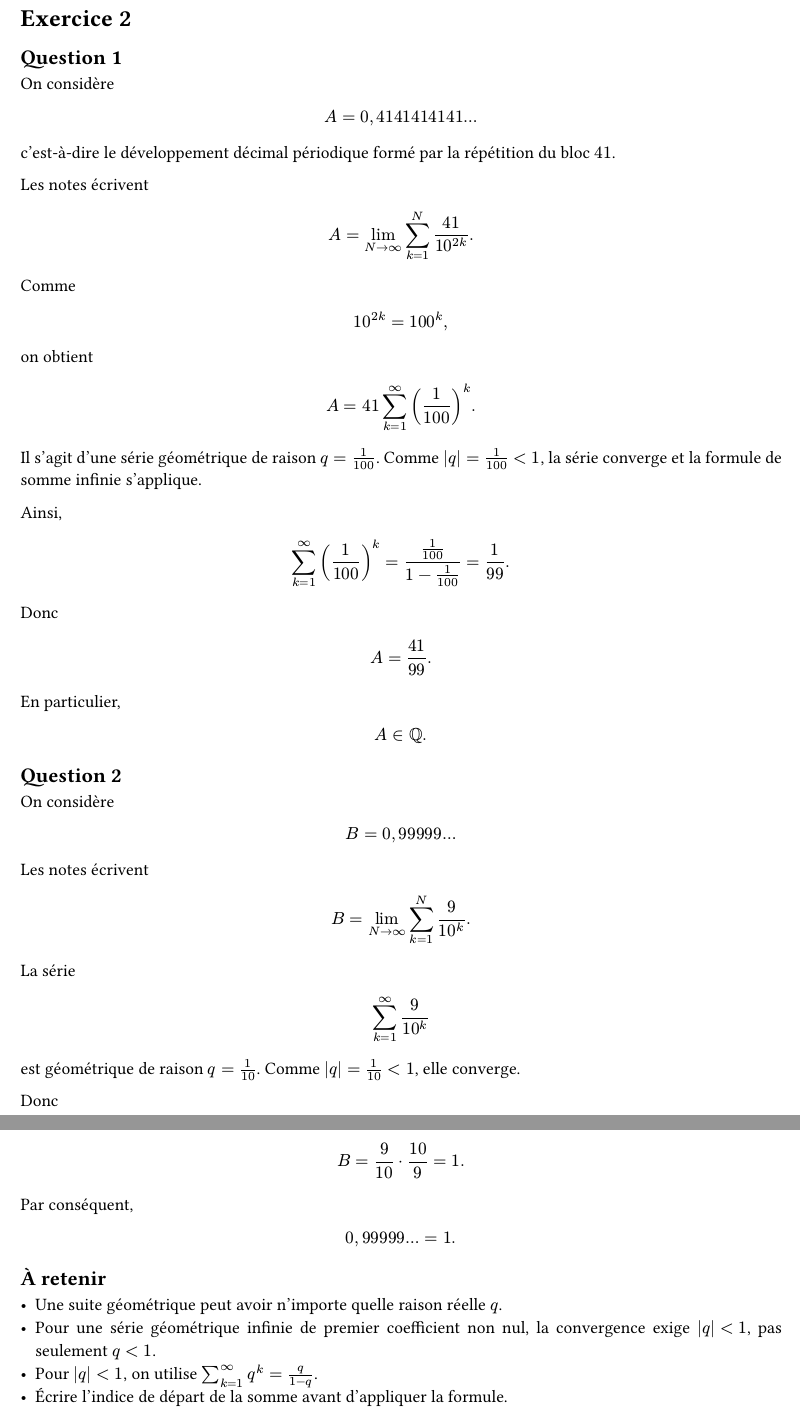
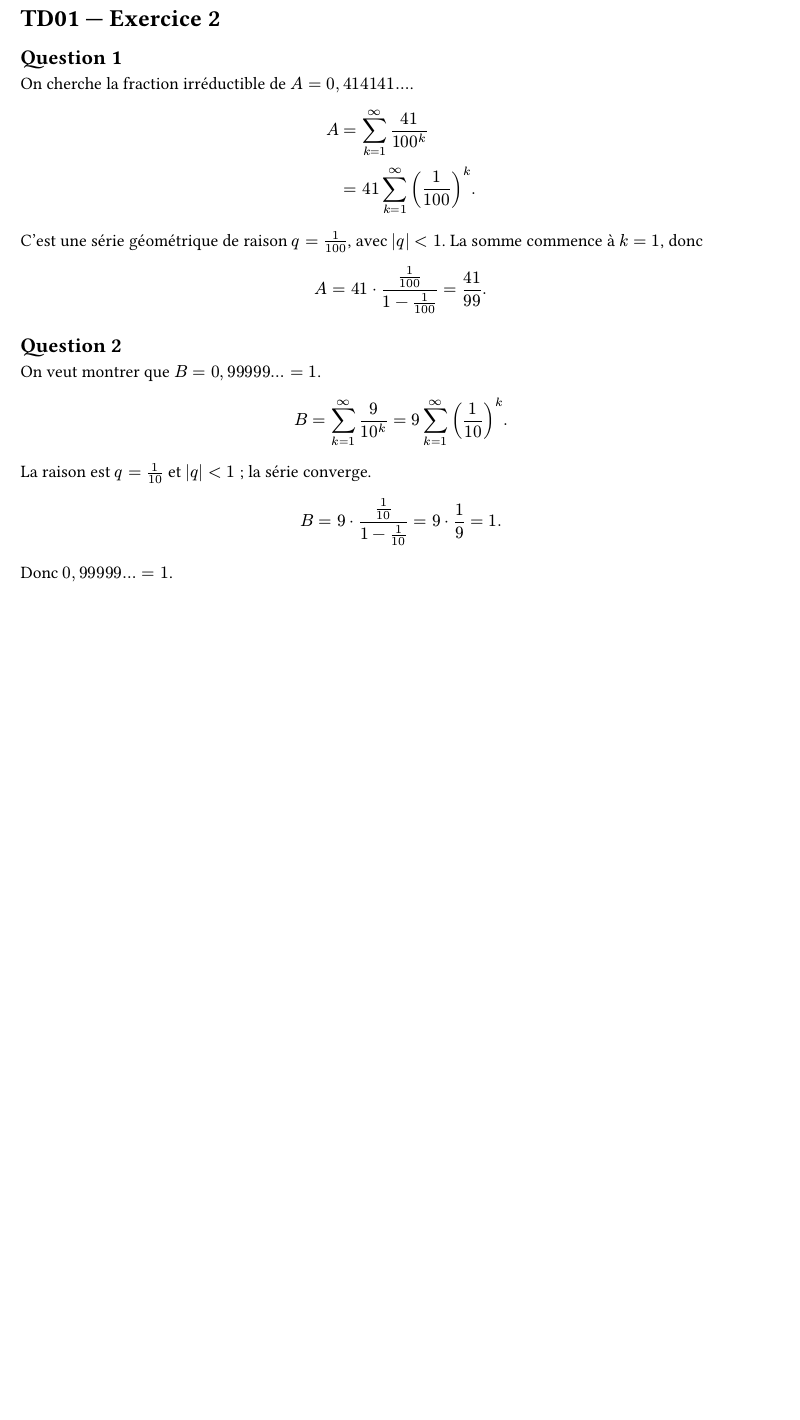
Before and after one commit to yxorcist/MIDL, a Typst document (05_fonctions_variable_reelle/TD/fiche01/exercices/ex02.typ): two parts of pages 1 and 2 of 2 before the commit and part of the page after it, the two joined at a grey line, cut so that both start at the same text, the shorter picture padded with empty space. Compiled offline with Typst 0.15.

Commit message:
docs(fvr): simplify TD01 exercise solutions with essential reasoning

```diff
--- a/05_fonctions_variable_reelle/TD/fiche01/exercices/ex02.typ
+++ b/05_fonctions_variable_reelle/TD/fiche01/exercices/ex02.typ
@@ -1,50 +1,22 @@
 // source-confidence: high
-// study-validation: 2026-10-28 — exercice 2 entièrement résolu à la main et vérifié (questions 1 et 2).
-// study-feedback: préciser systématiquement la condition abs(q) < 1 avant d'utiliser la somme d'une série géométrique infinie.
+// source: TD01_series-positives.pdf, exercice 2.
+// study-validation: 2026-10-28 — questions 1 et 2 résolues à la main et vérifiées.
 
 #set page(paper: "a4", margin: 2cm)
 #set text(lang: "fr", size: 11pt)
 #set par(justify: true, leading: 0.65em)
 
-= Exercice 2
+= TD01 — Exercice 2
 
 == Question 1
 
-On considère
+On cherche la fraction irréductible de $A = 0,414141 dots$.
 
 $
-A=0,4141414141 dots
+A &= sum_(k=1)^infinity 41/100^k \
+  &= 41 sum_(k=1)^infinity (1/100)^k.
 $
 
-c'est-à-dire le développement décimal périodique formé par la répétition du
-bloc $41$.
-
-Les notes écrivent
-
+C'est une série géométrique de raison $q=1/100$, avec $abs(q)<1$.
+La somme commence à $k=1$, donc
 $
-A
-=
-lim_(N->infinity)
-sum_(k=1)^N 41/10^(2k).
-$
-
-Comme
-
-$
-10^(2k)=100^k,
-$
-
-on obtient
-
-$
-A
-=
-41
-sum_(k=1)^infinity
-(1/100)^k.
-$
-
-Il s'agit d'une série géométrique de raison $q=1/100$.
-Comme $abs(q) = 1/100 < 1$, la série converge et la formule de somme infinie s'applique.
-
-Ainsi,
@@ -72,3 +25,4 @@ $
 
 == Question 2
 
+On veut montrer que $B=0,99999 dots=1$.
@@ -76,9 +29,9 @@ On considère
 
 $
-B=0,99999 dots
+B = sum_(k=1)^infinity 9/10^k
+  = 9 sum_(k=1)^infinity (1/10)^k.
 $
 
-Les notes écrivent
+La raison est $q=1/10$ et $abs(q)<1$ ; la série converge.
 
 $
-B
@@ -88,12 +39,2 @@ sum_(k=1)^N 9/10^k.
 $
 
-La série
-
-$
-sum_(k=1)^infinity 9/10^k
-$
-
-est géométrique de raison $q=1/10$.
-Comme $abs(q) = 1/10 < 1$, elle converge.
-
-Donc
@@ -128,6 +41 @@ $
-== À retenir
-
-- Une suite géométrique peut avoir n'importe quelle raison réelle $q$.
-- Pour une série géométrique infinie de premier coefficient non nul, la convergence exige $abs(q) < 1$, pas seulement $q < 1$.
-- Pour $abs(q) < 1$, on utilise $sum_(k=1)^infinity q^k = q/(1-q)$.
-- Écrire l'indice de départ de la somme avant d'appliquer la formule.
+Donc $0,99999 dots = 1$.
```
Also changed, not shown: 05_fonctions_variable_reelle/TD/fiche01/exercices/ex02.typ (54 more changed lines).
